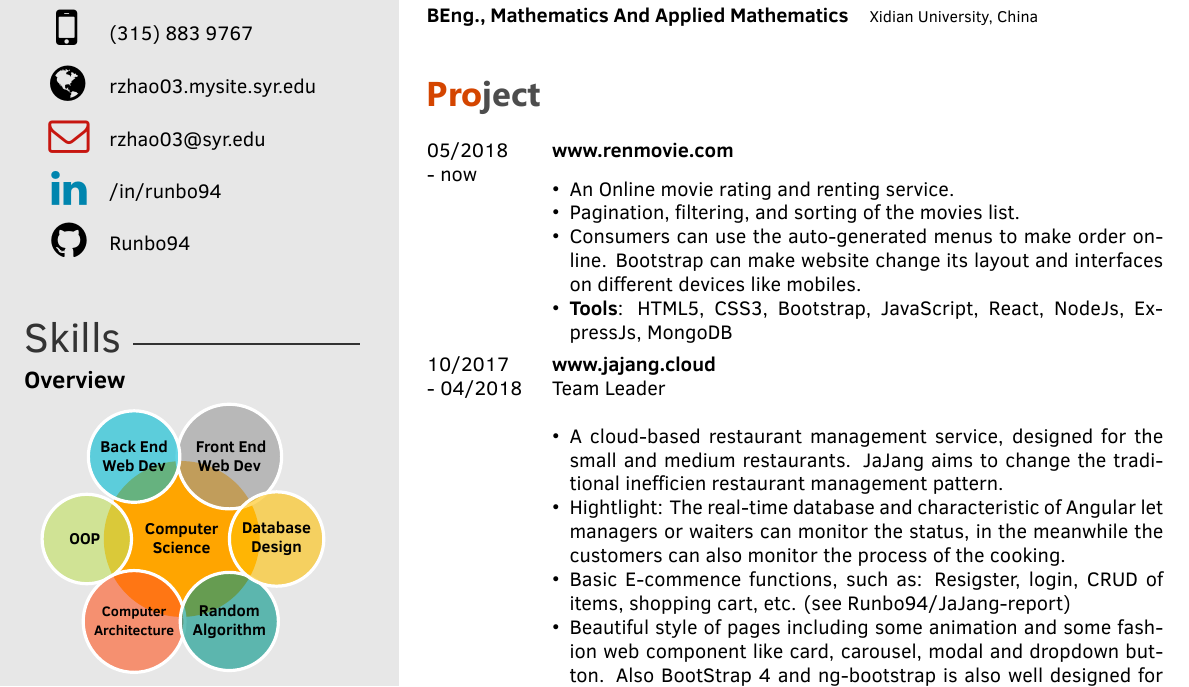
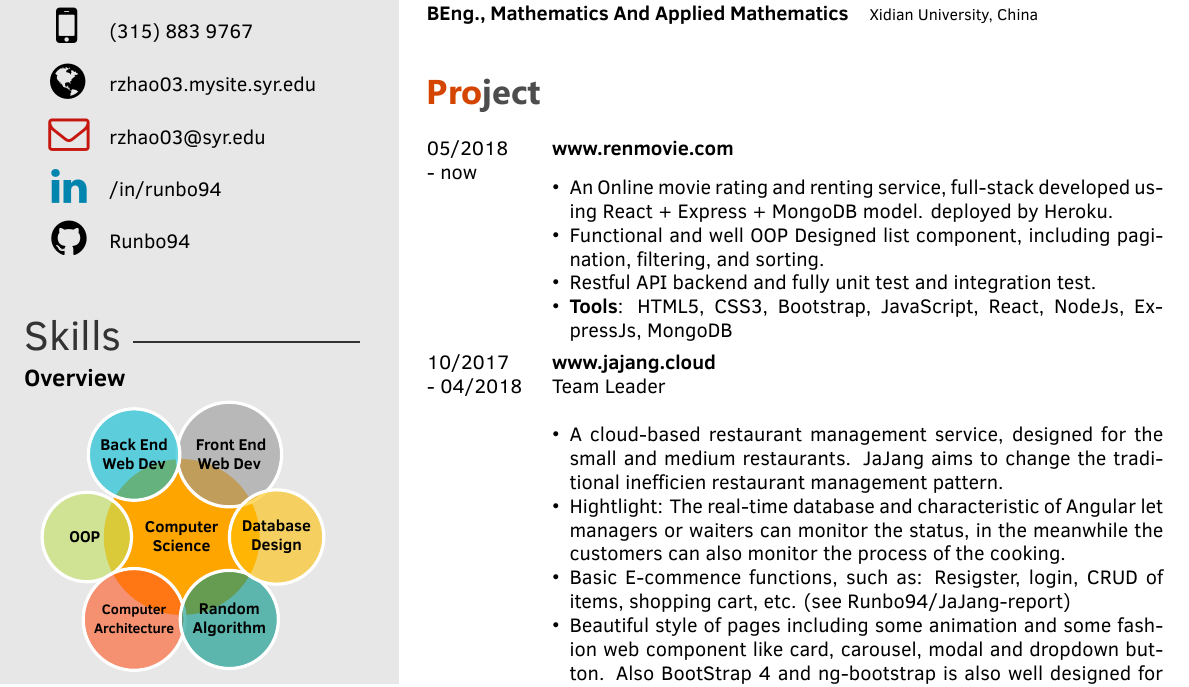
Before and after one commit to Runbo94/Resume, a LaTeX CV (template.tex): part of page 1 of 2, cut so that both start at the same text. The pictures show the PDF file template.pdf that the author committed with the source.

Commit message:
#update - 7/28/2018 - 2

```diff
--- a/template.tex
+++ b/template.tex
@@ -94,9 +94,10 @@ Strong in object-oriented design and experienced with a wide range of front-end
 	{}
 	{
 		{\begin{itemize}
-				\item An Online movie rating and renting service.
-				\item Pagination, filtering, and sorting of the movies list.
-				\item Consumers can use the auto-generated menus to make order online. Bootstrap can make website change its layout and interfaces on different devices like mobiles.
+				\item An Online movie rating and renting service, full-stack developed using React + Express + MongoDB model.
+				deployed by Heroku.
+				\item Functional and well OOP Designed list component, including pagination, filtering, and sorting.
+				\item Restful API backend and fully unit test and integration test.
 				\item \textbf{Tools}: HTML5, CSS3, Bootstrap, JavaScript, React, NodeJs, ExpressJs, MongoDB  \vspace{2mm}
 		\end{itemize}}
 	}
```
Also changed, not shown: template.pdf, 2 other files.
